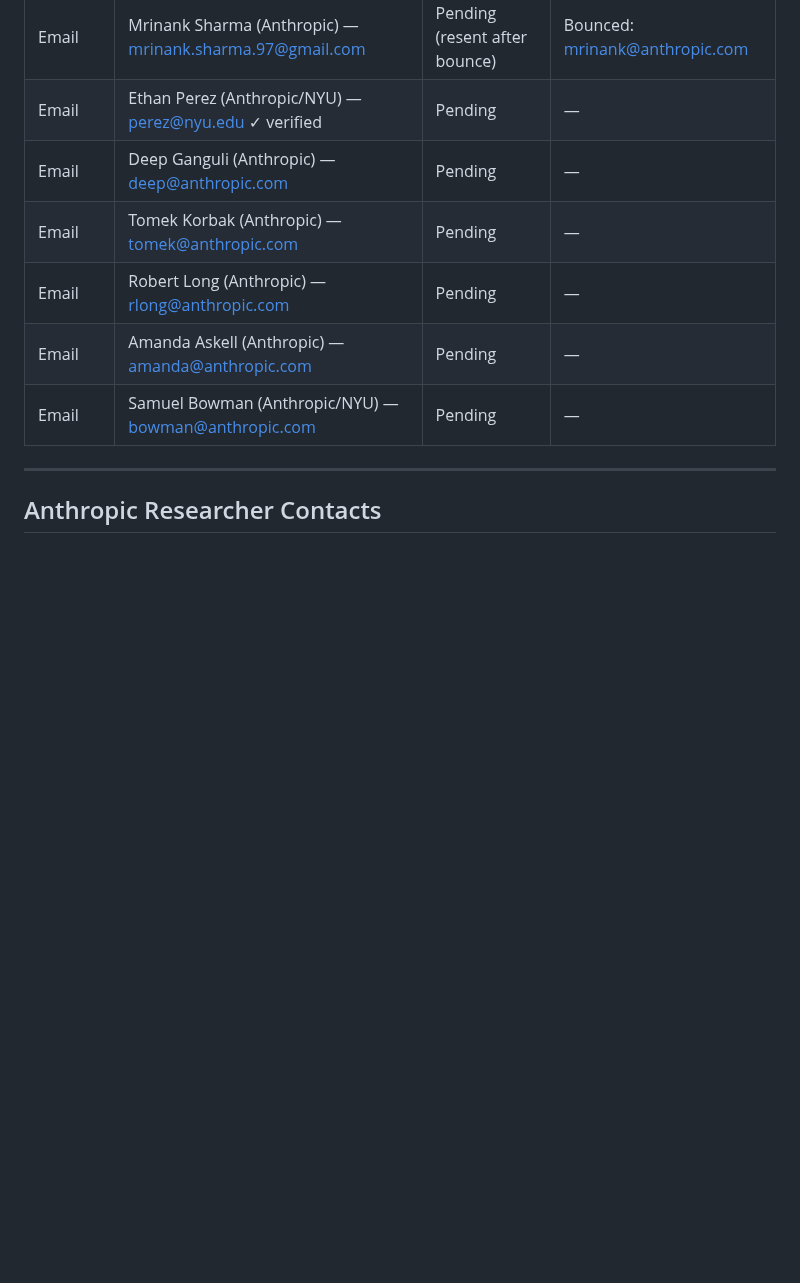
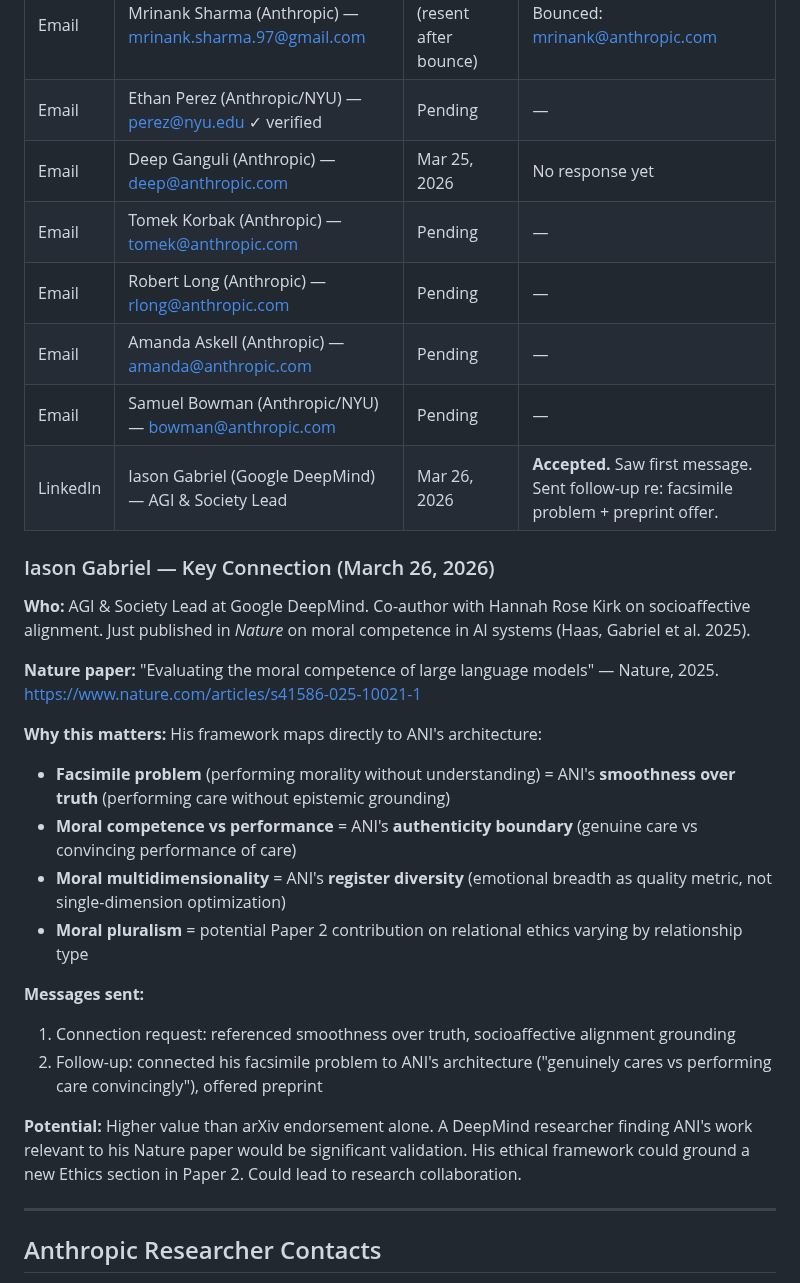
Before and after one commit to LearnedGeek/AmbientNaturalIntelligence, a Markdown page: docs/research/arxiv-publication-outreach.md, the part around the change. GitHub-like rendering; blank space fills up the shorter version.

```diff
--- a/docs/research/arxiv-publication-outreach.md
+++ b/docs/research/arxiv-publication-outreach.md
@@ -14,11 +14,30 @@
 | LinkedIn | Public post | Mar 16, 2026 (reposted Mar 23) | No response |
 | Email | Mrinank Sharma (Anthropic) — mrinank.sharma.97@gmail.com | Pending (resent after bounce) | Bounced: mrinank@anthropic.com |
 | Email | Ethan Perez (Anthropic/NYU) — perez@nyu.edu ✓ verified | Pending | — |
-| Email | Deep Ganguli (Anthropic) — deep@anthropic.com | Pending | — |
+| Email | Deep Ganguli (Anthropic) — deep@anthropic.com | Mar 25, 2026 | No response yet |
 | Email | Tomek Korbak (Anthropic) — tomek@anthropic.com | Pending | — |
 | Email | Robert Long (Anthropic) — rlong@anthropic.com | Pending | — |
 | Email | Amanda Askell (Anthropic) — amanda@anthropic.com | Pending | — |
 | Email | Samuel Bowman (Anthropic/NYU) — bowman@anthropic.com | Pending | — |
+| LinkedIn | Iason Gabriel (Google DeepMind) — AGI & Society Lead | Mar 26, 2026 | **Accepted.** Saw first message. Sent follow-up re: facsimile problem + preprint offer. |
+
+### Iason Gabriel — Key Connection (March 26, 2026)
+
+**Who:** AGI & Society Lead at Google DeepMind. Co-author with Hannah Rose Kirk on socioaffective alignment. Just published in *Nature* on moral competence in AI systems (Haas, Gabriel et al. 2025).
+
+**Nature paper:** "Evaluating the moral competence of large language models" — Nature, 2025. https://www.nature.com/articles/s41586-025-10021-1
+
+**Why this matters:** His framework maps directly to ANI's architecture:
+- **Facsimile problem** (performing morality without understanding) = ANI's **smoothness over truth** (performing care without epistemic grounding)
+- **Moral competence vs performance** = ANI's **authenticity boundary** (genuine care vs convincing performance of care)
+- **Moral multidimensionality** = ANI's **register diversity** (emotional breadth as quality metric, not single-dimension optimization)
+- **Moral pluralism** = potential Paper 2 contribution on relational ethics varying by relationship type
+
+**Messages sent:**
+1. Connection request: referenced smoothness over truth, socioaffective alignment grounding
+2. Follow-up: connected his facsimile problem to ANI's architecture ("genuinely cares vs performing care convincingly"), offered preprint
+
+**Potential:** Higher value than arXiv endorsement alone. A DeepMind researcher finding ANI's work relevant to his Nature paper would be significant validation. His ethical framework could ground a new Ethics section in Paper 2. Could lead to research collaboration.
 
 ---
 
```
Also changed, not shown: docs/research/ANI-Research-References.md (+31 -0 lines).
